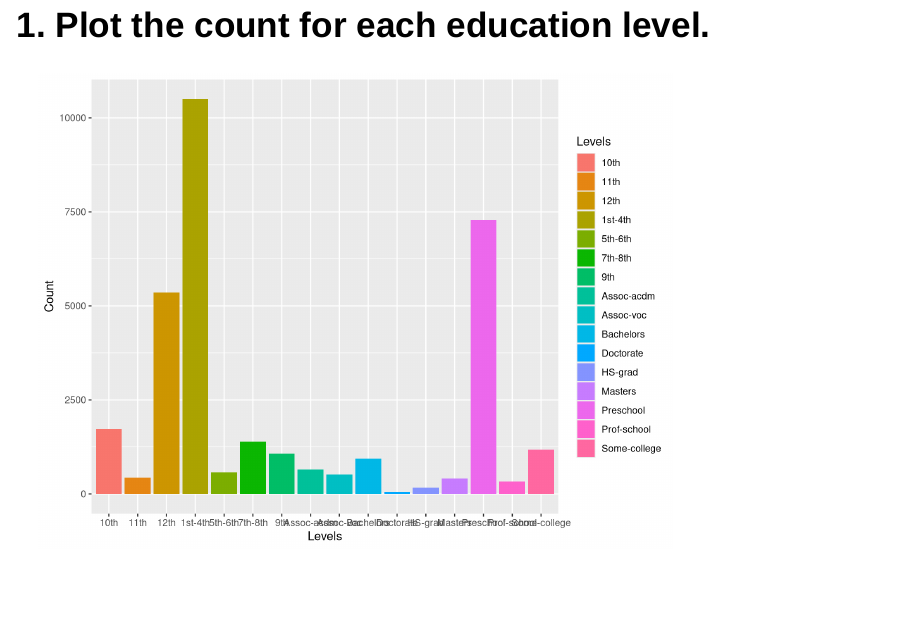
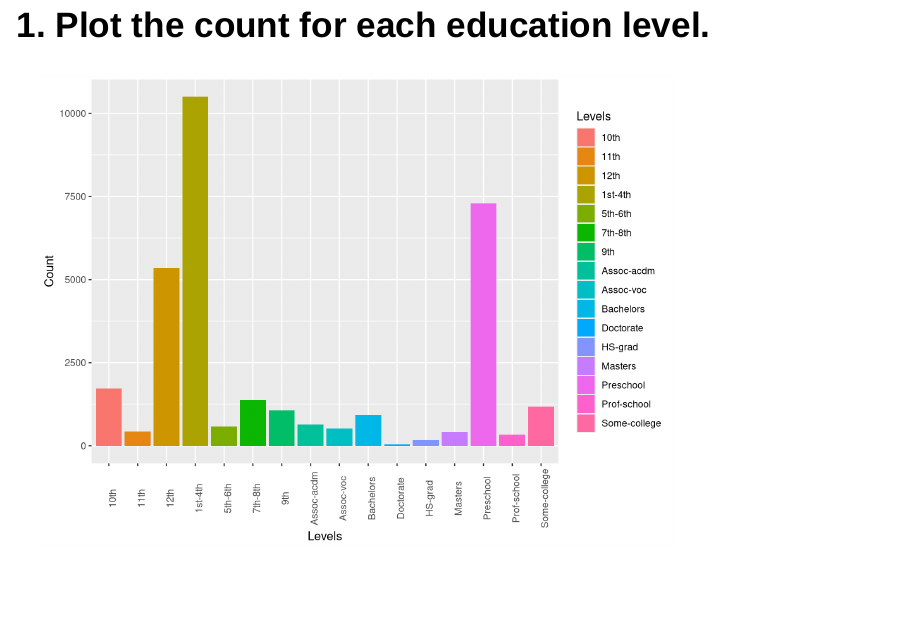
Before and after one commit to shairaalam19/dat301-fall2022-projects, an R Markdown document (DAT301_Midterm.Rmd): page 8 of 19. Rendered offline with R 4.5, knitr and Pandoc, with nearby package versions; drawn as Slidy slides in place of the format the file asks for.

Commit message:
edited angle of x labels on #1

````diff
--- a/DAT301_Midterm.Rmd
+++ b/DAT301_Midterm.Rmd
@@ -101,15 +101,13 @@ Some values are missing in rows
 
 ```{r}
 education  <- adultData %>% count(education)
-
 Levels <- c("Bachelors", "Some-college", "11th", "HS-grad", "Prof-school", "Assoc-acdm", "Assoc-voc", "9th",
             "7th-8th", "12th", "Masters", "1st-4th", "10th", "Doctorate", "5th-6th", "Preschool")
 Count <- c(education$n)
-
 education <- data.frame(education)
-ggplot(education, aes(x=Levels, y=Count, fill=Levels)) +
+p <- ggplot(education, aes(x=Levels, y=Count, fill=Levels)) +
 geom_bar(stat="identity")
-
+p + theme(axis.text.x = element_text(angle = 90))
 ```
 
 ## 2. Does the workclass affect if the individual make above or below 50k a year
````
